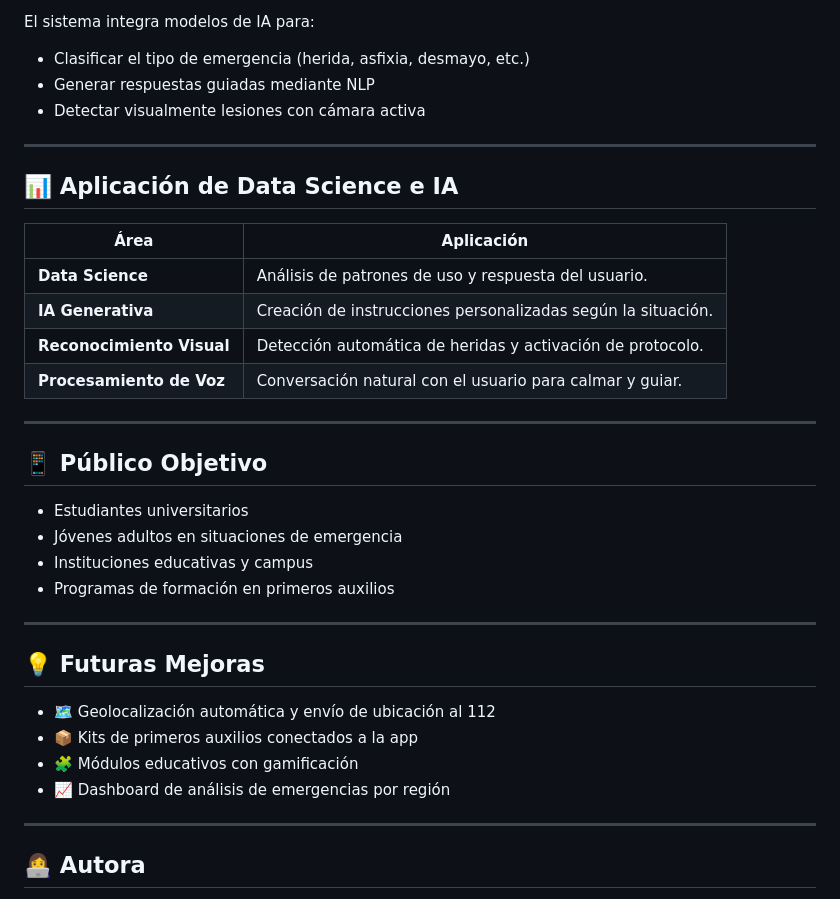
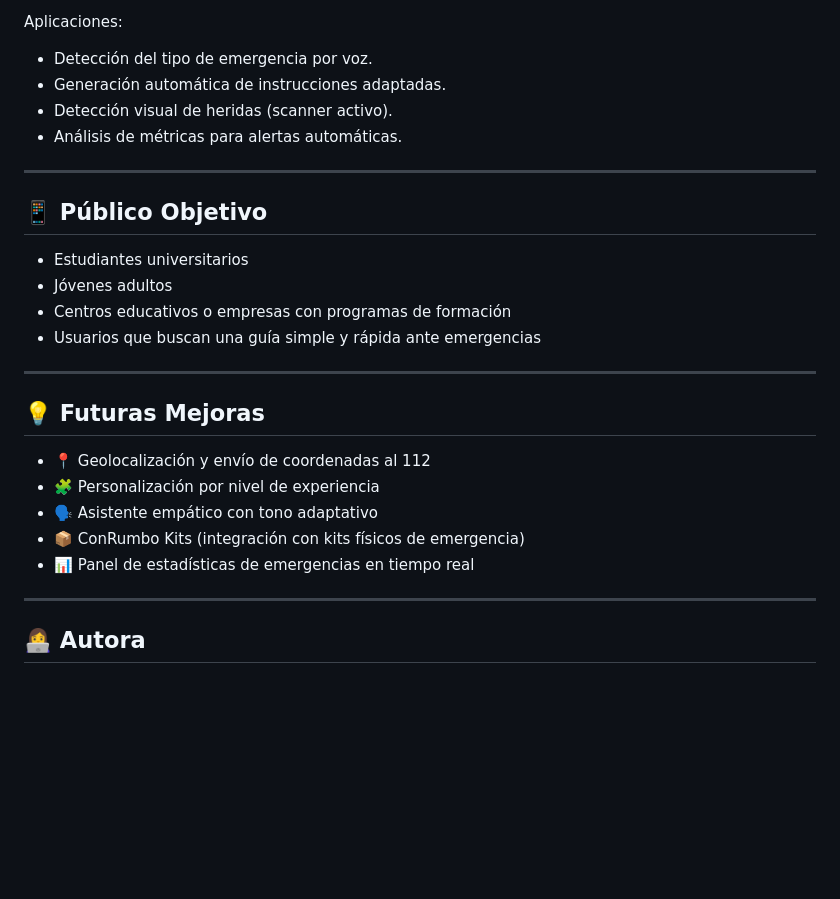
Before and after one commit to valentinabailoncano-code/ConRumbo, a Markdown page: README.md, the part around the change printed below. Drawn GitHub-style; blank space fills up the shorter version.

```diff
--- a/README.md
+++ b/README.md
@@ -117,39 +129,30 @@ python -m http.server 3000
 - **Backend:** `Flask`, `Flask-CORS`
 - **Frontend:** `HTML`, `CSS`, `JavaScript`
 
-El sistema integra modelos de IA para:
-- Clasificar el tipo de emergencia (herida, asfixia, desmayo, etc.)
-- Generar respuestas guiadas mediante NLP
-- Detectar visualmente lesiones con cámara activa
-
----
-
-## 📊 Aplicación de Data Science e IA
-
-| Área | Aplicación |
-|------|-------------|
-| **Data Science** | Análisis de patrones de uso y respuesta del usuario. |
-| **IA Generativa** | Creación de instrucciones personalizadas según la situación. |
-| **Reconocimiento Visual** | Detección automática de heridas y activación de protocolo. |
-| **Procesamiento de Voz** | Conversación natural con el usuario para calmar y guiar. |
+Aplicaciones:
+- Detección del tipo de emergencia por voz.
+- Generación automática de instrucciones adaptadas.
+- Detección visual de heridas (scanner activo).
+- Análisis de métricas para alertas automáticas.
 
 ---
 
 ## 📱 Público Objetivo
 
 - Estudiantes universitarios
-- Jóvenes adultos en situaciones de emergencia
-- Instituciones educativas y campus
-- Programas de formación en primeros auxilios
+- Jóvenes adultos
+- Centros educativos o empresas con programas de formación
+- Usuarios que buscan una guía simple y rápida ante emergencias
 
 ---
 
 ## 💡 Futuras Mejoras
 
-- 🗺️ Geolocalización automática y envío de ubicación al 112
-- 📦 Kits de primeros auxilios conectados a la app
-- 🧩 Módulos educativos con gamificación
-- 📈 Dashboard de análisis de emergencias por región
+- 📍 Geolocalización y envío de coordenadas al 112
+- 🧩 Personalización por nivel de experiencia
+- 🗣️ Asistente empático con tono adaptativo
+- 📦 ConRumbo Kits (integración con kits físicos de emergencia)
+- 📊 Panel de estadísticas de emergencias en tiempo real
 
 ---
 
```
Also changed, not shown: other parts of README.md (+65 -52 lines).
